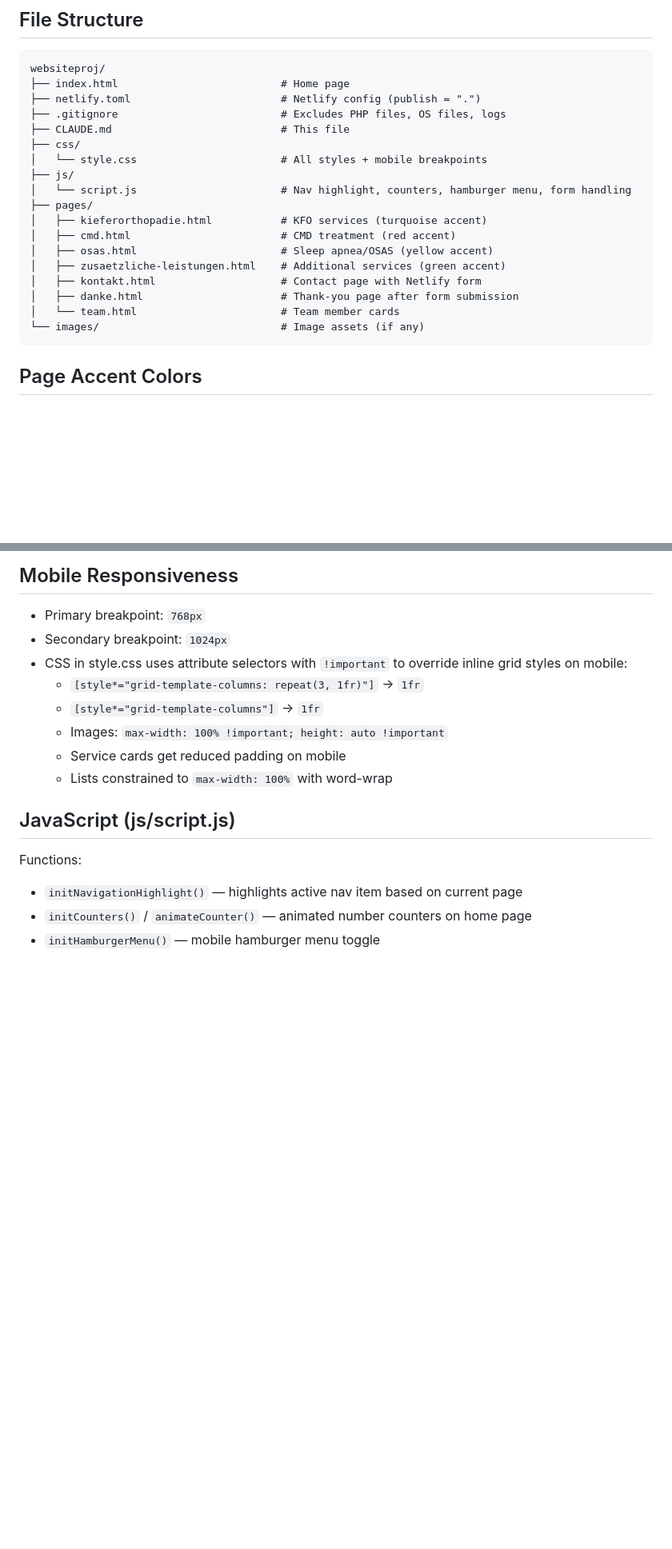
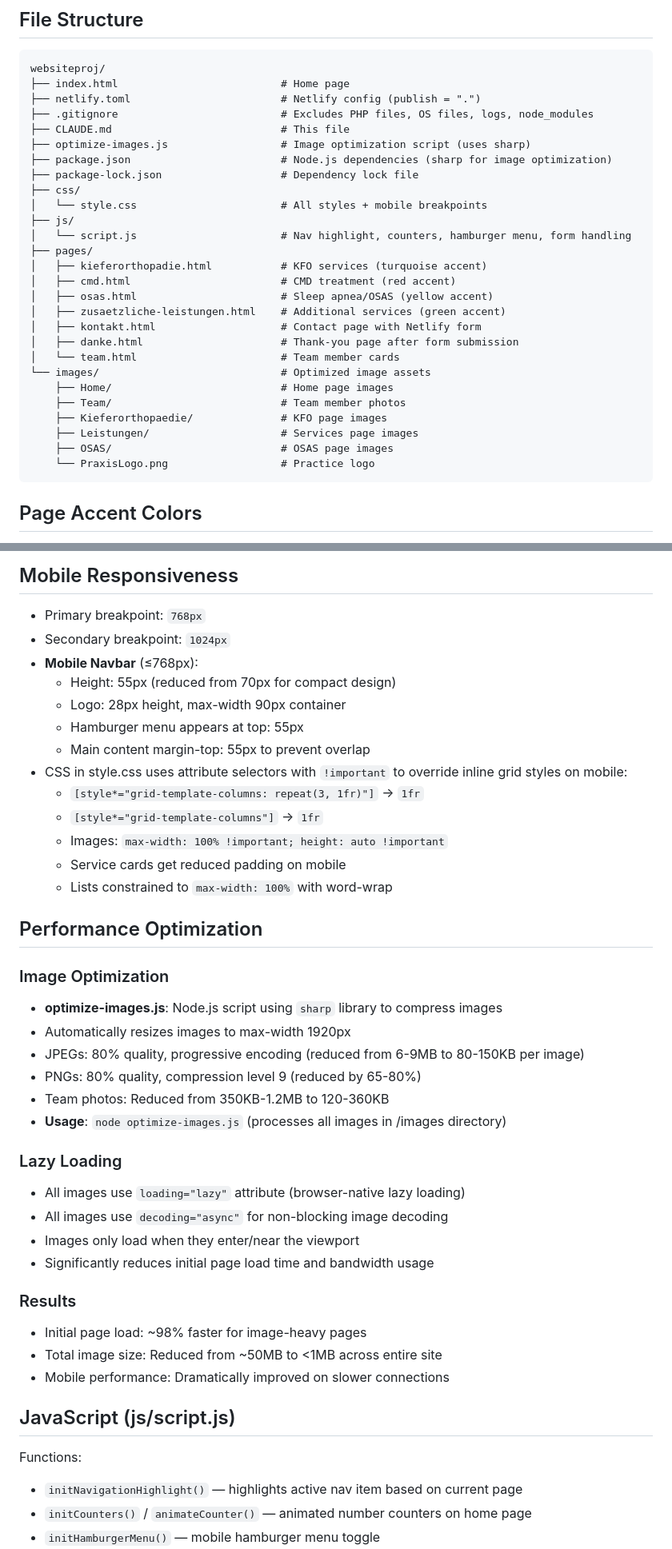
Before and after one commit to drilonmaloku96/praxis-schau, a Markdown page: CLAUDE.md, 2 parts joined by grey strips. Shown at 80% size. Rendered like a GitHub page; blank space fills up the shorter version.

````diff
--- a/CLAUDE.md
+++ b/CLAUDE.md
@@ -16,8 +16,11 @@ German orthodontic/dental practice website (Praxis Schau). Static HTML/CSS/JS si
 websiteproj/
 ├── index.html                          # Home page
 ├── netlify.toml                        # Netlify config (publish = ".")
-├── .gitignore                          # Excludes PHP files, OS files, logs
+├── .gitignore                          # Excludes PHP files, OS files, logs, node_modules
 ├── CLAUDE.md                           # This file
+├── optimize-images.js                  # Image optimization script (uses sharp)
+├── package.json                        # Node.js dependencies (sharp for image optimization)
+├── package-lock.json                   # Dependency lock file
 ├── css/
 │   └── style.css                       # All styles + mobile breakpoints
 ├── js/
@@ -30,7 +33,13 @@ websiteproj/
 │   ├── kontakt.html                    # Contact page with Netlify form
 │   ├── danke.html                      # Thank-you page after form submission
 │   └── team.html                       # Team member cards
-└── images/                             # Image assets (if any)
+└── images/                             # Optimized image assets
+    ├── Home/                           # Home page images
+    ├── Team/                           # Team member photos
+    ├── Kieferorthopaedie/              # KFO page images
+    ├── Leistungen/                     # Services page images
+    ├── OSAS/                           # OSAS page images
+    └── PraxisLogo.png                  # Practice logo
 ```
 
 ## Page Accent Colors
@@ -86,12 +100,38 @@ All service pages follow a unified card-based layout (template: zusaetzliche-lei
 ## Mobile Responsiveness
 - Primary breakpoint: `768px`
 - Secondary breakpoint: `1024px`
+- **Mobile Navbar** (≤768px):
+  - Height: 55px (reduced from 70px for compact design)
+  - Logo: 28px height, max-width 90px container
+  - Hamburger menu appears at top: 55px
+  - Main content margin-top: 55px to prevent overlap
 - CSS in style.css uses attribute selectors with `!important` to override inline grid styles on mobile:
   - `[style*="grid-template-columns: repeat(3, 1fr)"]` → `1fr`
   - `[style*="grid-template-columns"]` → `1fr`
   - Images: `max-width: 100% !important; height: auto !important`
   - Service cards get reduced padding on mobile
   - Lists constrained to `max-width: 100%` with word-wrap
+
+## Performance Optimization
+
+### Image Optimization
+- **optimize-images.js**: Node.js script using `sharp` library to compress images
+- Automatically resizes images to max-width 1920px
+- JPEGs: 80% quality, progressive encoding (reduced from 6-9MB to 80-150KB per image)
+- PNGs: 80% quality, compression level 9 (reduced by 65-80%)
+- Team photos: Reduced from 350KB-1.2MB to 120-360KB
+- **Usage**: `node optimize-images.js` (processes all images in /images directory)
+
+### Lazy Loading
+- All images use `loading="lazy"` attribute (browser-native lazy loading)
+- All images use `decoding="async"` for non-blocking image decoding
+- Images only load when they enter/near the viewport
+- Significantly reduces initial page load time and bandwidth usage
+
+### Results
+- Initial page load: ~98% faster for image-heavy pages
+- Total image size: Reduced from ~50MB to <1MB across entire site
+- Mobile performance: Dramatically improved on slower connections
 
 ## JavaScript (js/script.js)
 Functions:
````
Also changed, not shown: other parts of CLAUDE.md (+19 -6 lines).
